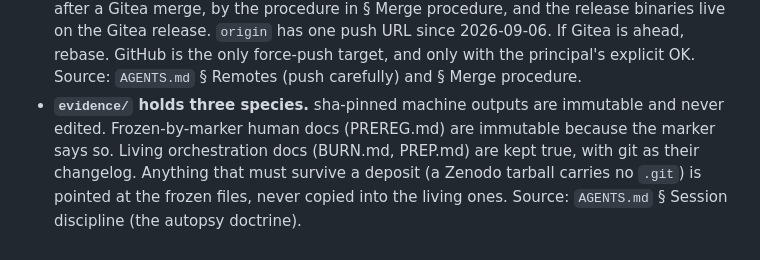
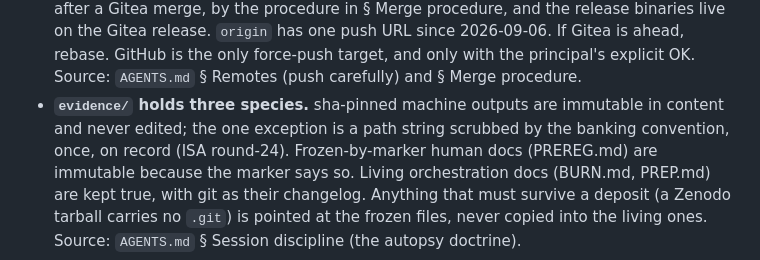
Before and after one commit to philo-the-dendron/NeuralOs-v2, a Markdown page: CLAUDE.md, the part around the change. Drawn GitHub-style.

```diff
--- a/CLAUDE.md
+++ b/CLAUDE.md
@@ -76,7 +76,9 @@ failure mode.
   principal's explicit OK. Source: `AGENTS.md` § Remotes (push
   carefully) and § Merge procedure.
 - **`evidence/` holds three species.** sha-pinned machine outputs are
-  immutable and never edited. Frozen-by-marker human docs (PREREG.md)
+  immutable in content and never edited; the one exception is a path
+  string scrubbed by the banking convention, once, on record (ISA
+  round-24). Frozen-by-marker human docs (PREREG.md)
   are immutable because the marker says so. Living orchestration docs
   (BURN.md, PREP.md) are kept true, with git as their changelog.
   Anything that must survive a deposit (a Zenodo tarball carries no
```
Also changed, not shown: AGENTS.md (+7 -3 lines).
